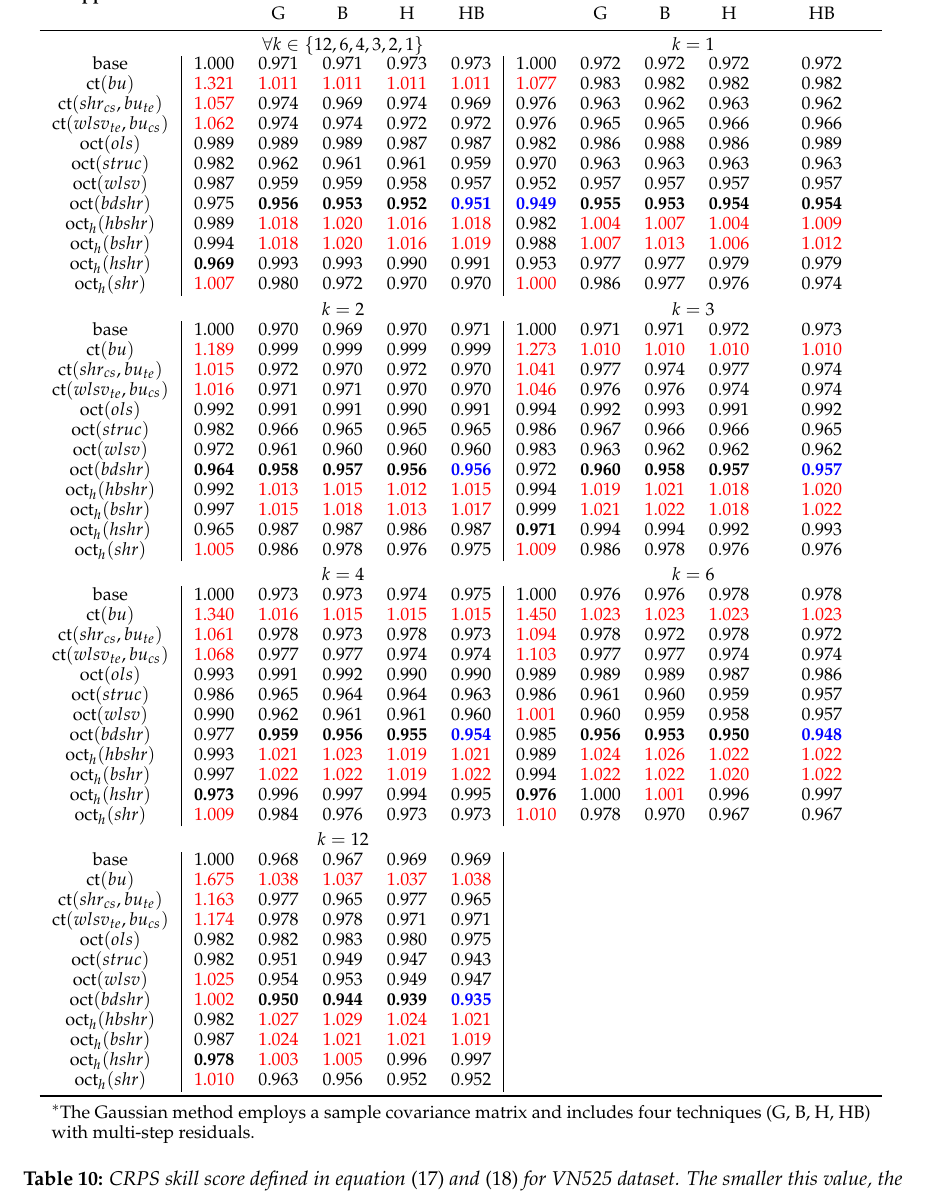
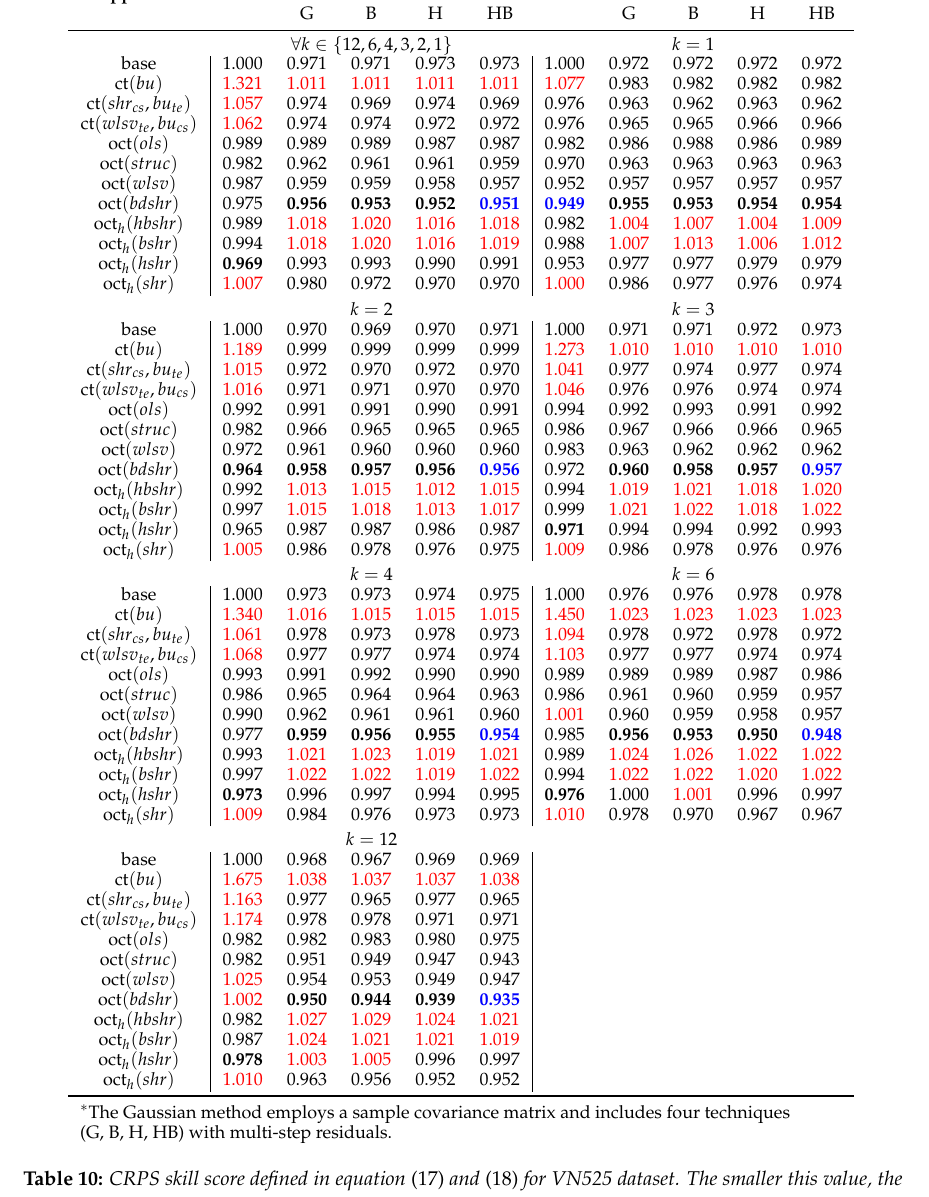
Before and after one commit to danigiro/ctprob, a LaTeX paper (paper/CTprob.tex, which reads paper/tab/VN525/sam_crps_more.tex): part of page 38 of 48, cut so that both start at the same text. Compiled offline with pdfLaTeX.

Commit message:
Fix table vn525

```diff
--- a/paper/tab/VN525/sam_crps_more.tex
+++ b/paper/tab/VN525/sam_crps_more.tex
@@ -63,5 +63,5 @@ oct$_h(bshr)$ & \textcolor{black}{0.987} & \textcolor{red}{1.024} & \textcolor{r
 oct$_h(hshr)$ & \textcolor{black}{\textbf{0.978}} & \textcolor{red}{1.003} & \textcolor{red}{1.005} & \textcolor{black}{0.996} & \textcolor{black}{0.997} &  &  &  &  & \\
 oct$_h(shr)$ & \textcolor{red}{1.010} & \textcolor{black}{0.963} & \textcolor{black}{0.956} & \textcolor{black}{0.952} & \textcolor{black}{0.952} &  &  &  &  & \\
 \bottomrule
-\multicolumn{11}{l}{\rule{0pt}{1em}\rule{0pt}{1.75em}\makecell[l]{$^\ast$The Gaussian method employs a sample covariance matrix and includes four techniques (G, B, H, HB)\\ with multi-step residuals.}}\\
+\multicolumn{11}{l}{\rule{0pt}{1em}\rule{0pt}{1.75em}\makecell[l]{$^\ast$The Gaussian method employs a sample covariance matrix and includes four techniques\\ (G, B, H, HB) with multi-step residuals.}}\\
 \end{tabular}
```
Also changed, not shown: paper/tab/VN525/sam_es_more.tex (+1 -1 lines).
